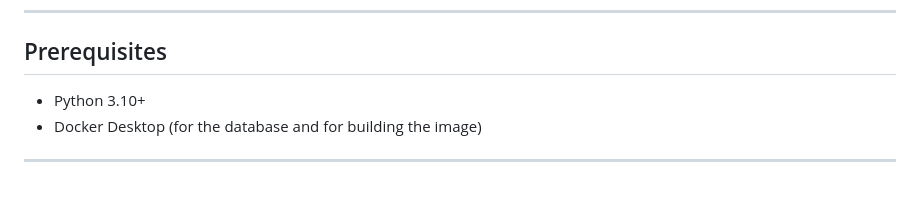
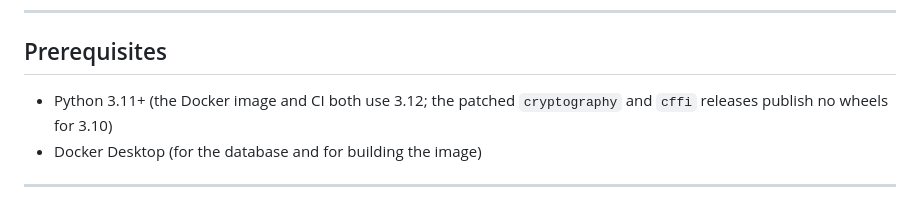
Before and after one commit to aayushmaan123/module13, a Markdown page: README.md, the part around the change. GitHub-like rendering.

```diff
--- a/README.md
+++ b/README.md
@@ -50,7 +50,8 @@ mirrored in the browser by `isValidPassword()` in `templates/register.html`.
 
 ## Prerequisites
 
-- Python 3.10+
+- Python 3.11+ (the Docker image and CI both use 3.12; the patched
+  `cryptography` and `cffi` releases publish no wheels for 3.10)
 - Docker Desktop (for the database and for building the image)
 
 ---
```
Also changed, not shown: REFLECTION.md (+39 -0 lines).
